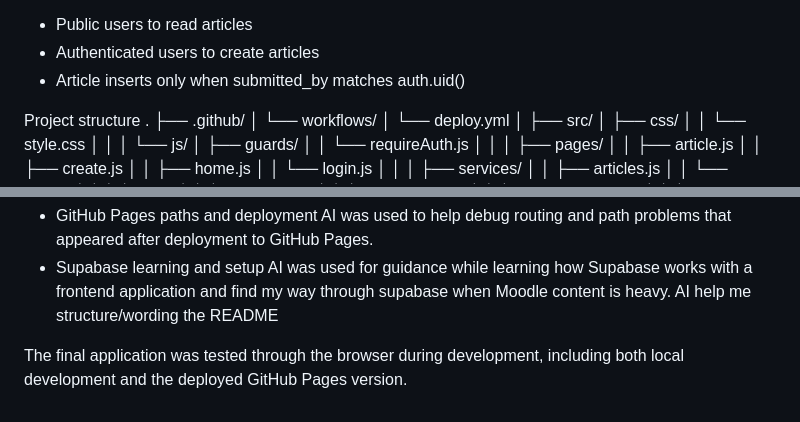
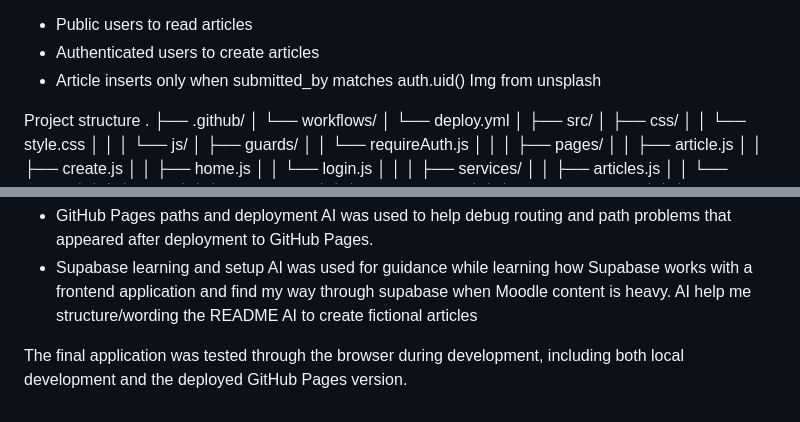
Before and after one commit to MissAdelliah/Silje_Reppe_DVP_MAR25FT, a Markdown page: README.md, 2 parts joined by grey strips. Rendered like a GitHub page.

Commit message:
Update README to include AI assistance details
Added mention of AI assistance in README.

```diff
--- a/README.md
+++ b/README.md
@@ -62,6 +62,7 @@ The project uses policies that allow:
 - Public users to read articles
 - Authenticated users to create articles
 - Article inserts only when submitted_by matches auth.uid()
+Img from unsplash
 
 Project structure
 .
@@ -153,5 +154,6 @@ AI was used to help debug routing and path problems that appeared after deployme
 - Supabase learning and setup
 AI was used for guidance while learning how Supabase works with a frontend application and find my way through supabase when Moodle content is heavy.
 AI help me structure/wording the README
+AI to create fictional articles
 
 The final application was tested through the browser during development, including both local development and the deployed GitHub Pages version.
```
